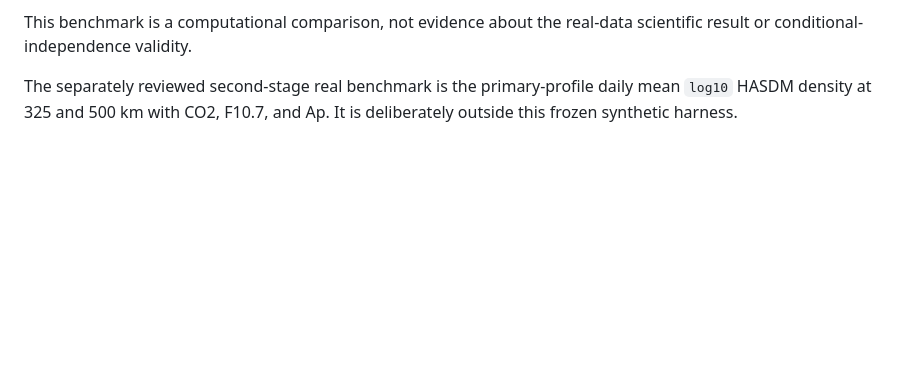
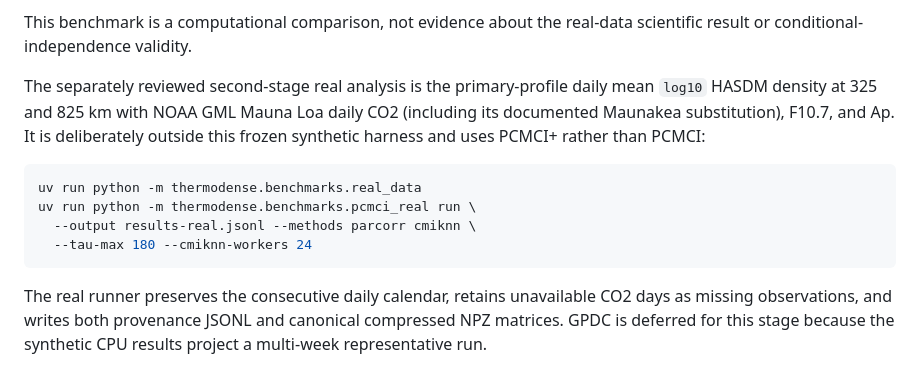
Before and after one commit to Sergiogd112/thermodense, a Markdown page: benchmarks/pcmci-methods/README.md, the part around the change. Rendered like a GitHub page; blank space fills up the shorter version.

Commit message:
docs: align real PCMCI+ stage and final feasibility

````diff
--- a/benchmarks/pcmci-methods/README.md
+++ b/benchmarks/pcmci-methods/README.md
@@ -26,4 +26,20 @@ Every row carries the `git_commit` (HEAD of the enclosing checkout) and `spec_di
 
 This benchmark is a computational comparison, not evidence about the real-data scientific result or conditional-independence validity.
 
-The separately reviewed second-stage real benchmark is the primary-profile daily mean `log10` HASDM density at 325 and 500 km with CO2, F10.7, and Ap. It is deliberately outside this frozen synthetic harness.
+The separately reviewed second-stage real analysis is the primary-profile daily
+mean `log10` HASDM density at 325 and 825 km with NOAA GML Mauna Loa daily CO2
+(including its documented Maunakea substitution), F10.7, and Ap. It is
+deliberately outside this frozen synthetic harness and uses PCMCI+ rather than
+PCMCI:
+
+```sh
+uv run python -m thermodense.benchmarks.real_data
+uv run python -m thermodense.benchmarks.pcmci_real run \
+  --output results-real.jsonl --methods parcorr cmiknn \
+  --tau-max 180 --cmiknn-workers 24
+```
+
+The real runner preserves the consecutive daily calendar, retains unavailable
+CO2 days as missing observations, and writes both provenance JSONL and canonical
+compressed NPZ matrices. GPDC is deferred for this stage because the synthetic
+CPU results project a multi-week representative run.
````
Also changed, not shown: 1 other file.
